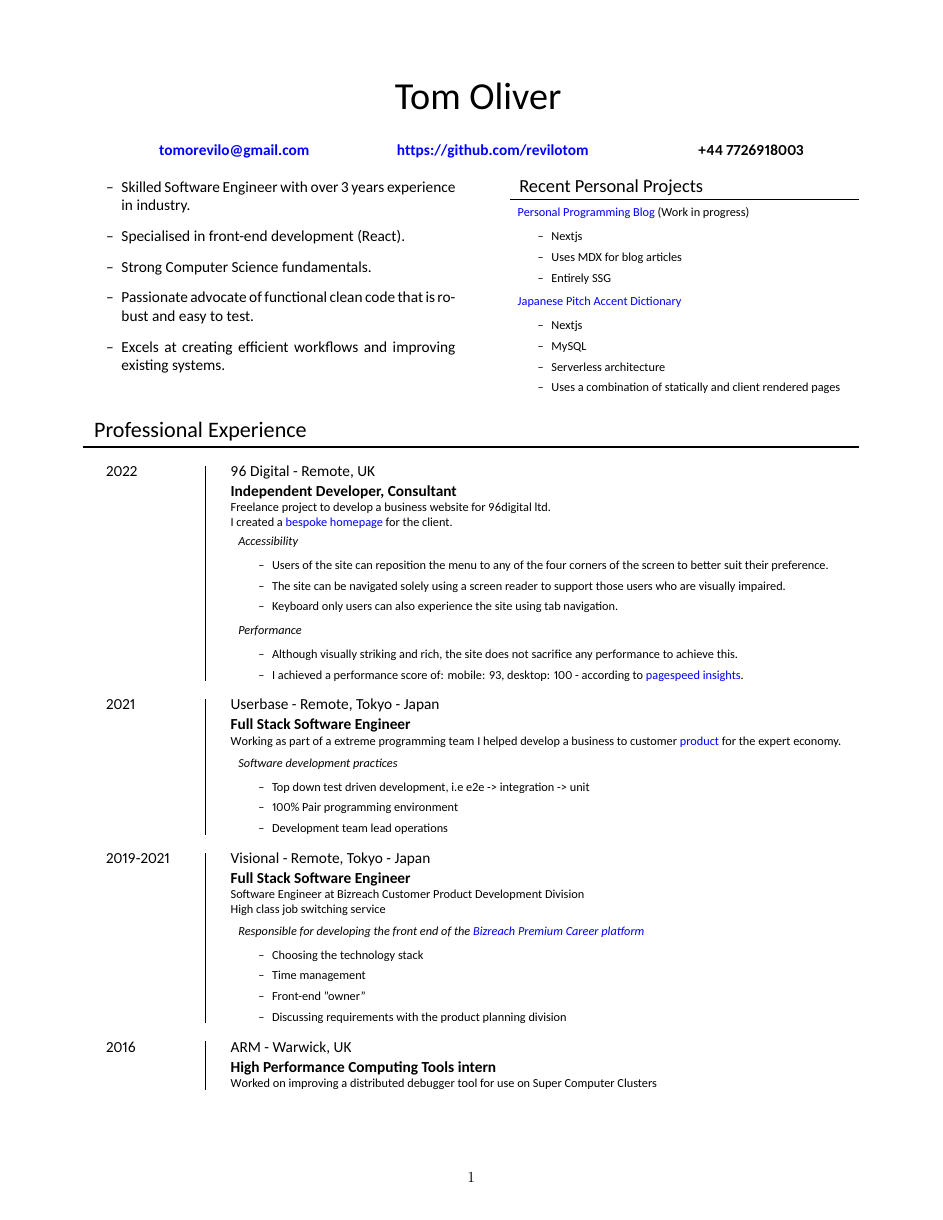
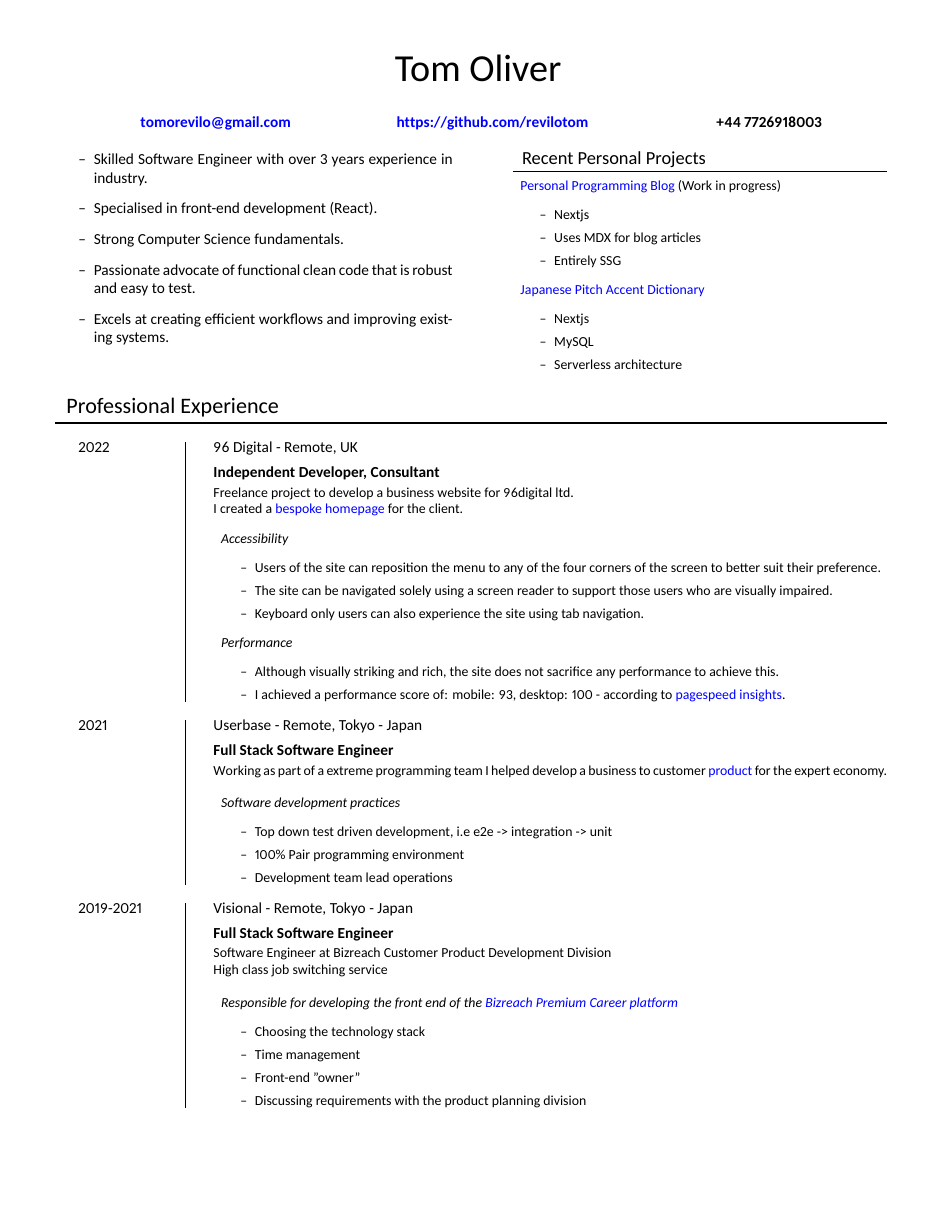
Before and after one commit to Revilotom/cv, a LaTeX CV (cv.tex): page 1 of 2. Compiled offline with XeLaTeX.

Commit message:
removed excess whitespace from bottom

```diff
--- a/cv.tex
+++ b/cv.tex
@@ -1,5 +1,6 @@
 % xelatex
 \documentclass{article}
+\usepackage{fancyhdr}
 \usepackage[utf8]{inputenc}
 \usepackage{fontspec}
 \usepackage[T1]{fontenc}
@@ -11,7 +12,7 @@
 \usepackage{graphicx}
 \usepackage[dvipsnames]{xcolor}
 \usepackage{titlesec}
-\usepackage[margin=0.75in]{geometry}
+\usepackage[margin=0.5in]{geometry}
 \usepackage{titling}
 \usepackage[inline]{enumitem}
 \usepackage{amsmath}
@@ -30,6 +31,7 @@
 
 % Update date set to last compile:
 \date{\today}
+\renewcommand{\footnotesize}{\fontsize{9pt}{11pt}\selectfont}
 
 % Custom title command.
 \renewcommand{\maketitle}{
@@ -73,6 +75,9 @@
 \sffamily
 \noindent
 \maketitle
+\pagestyle{empty}
+\rhead{}
+\cfoot{}
 
 \vspace{18pt}
 {
@@ -120,7 +125,6 @@
         \item Nextjs
         \item MySQL
         \item Serverless architecture
-        \item Uses a combination of statically and client rendered pages
       \end{itemize}
     \end{itemize}
   }
```
Also changed, not shown: cv.pdf, cv.tex (2 more changed lines).
